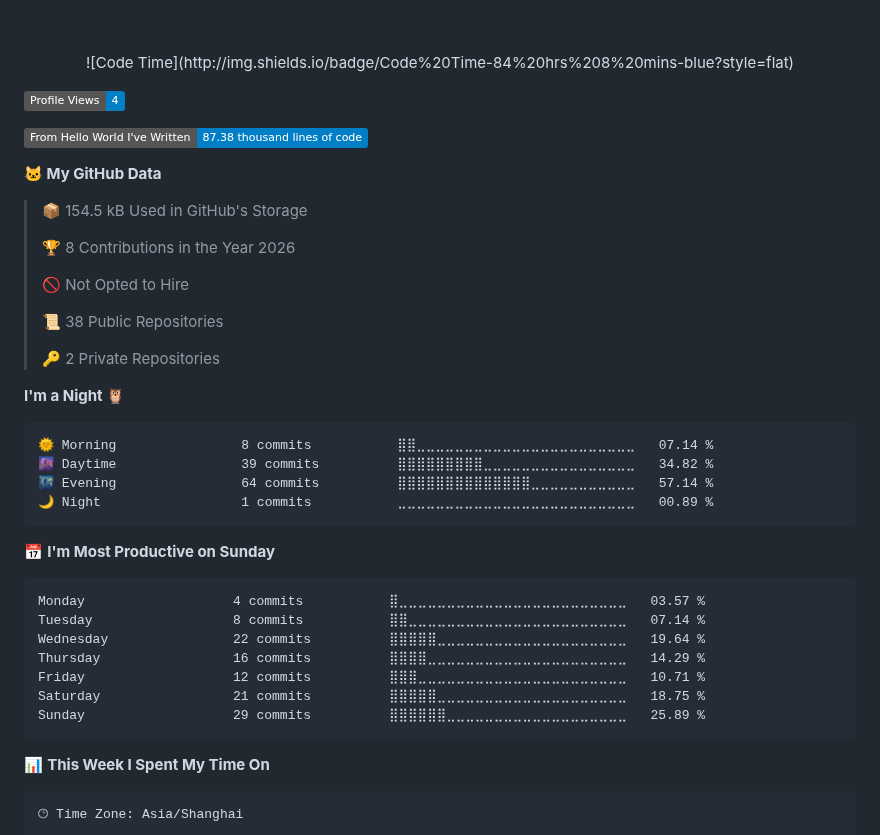
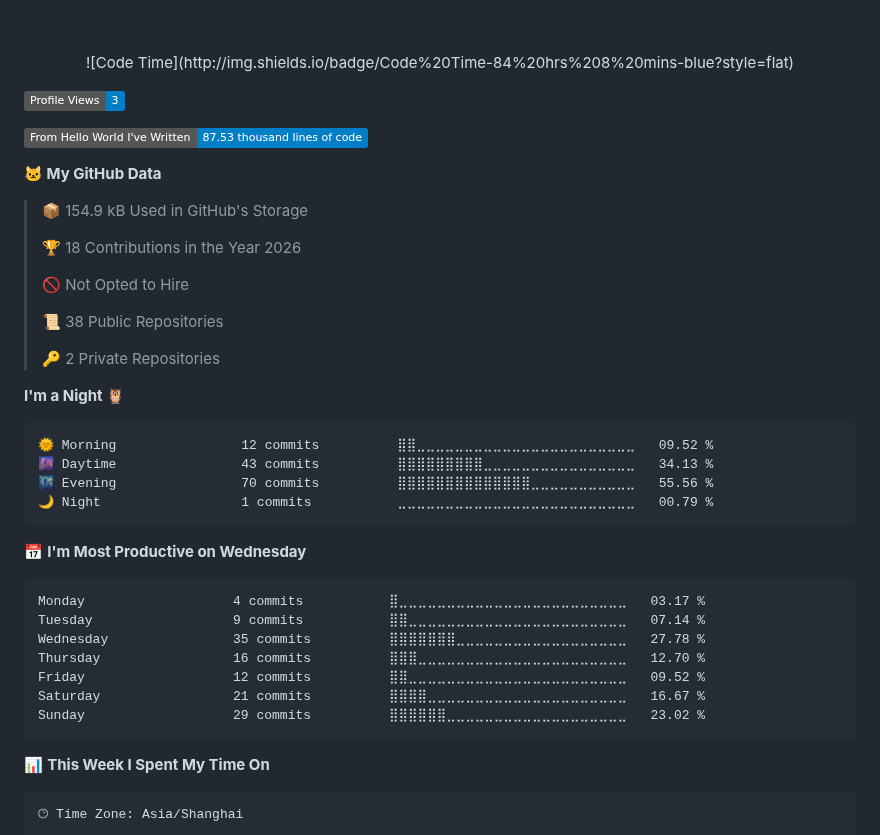
Before and after one commit to kkkhs/kkkhs, a Markdown page: README.md, the part around one of its changes. Rendered like a GitHub page; badges without logos.

Commit message:
Updated with Dev Metrics

````diff
--- a/README.md
+++ b/README.md
@@ -41,15 +41,15 @@
   <!--START_SECTION:waka-->
 ![Code Time](http://img.shields.io/badge/Code%20Time-84%20hrs%208%20mins-blue?style=flat)
 
-![Profile Views](http://img.shields.io/badge/Profile%20Views-4-blue?style=flat)
+![Profile Views](http://img.shields.io/badge/Profile%20Views-3-blue?style=flat)
 
-![Lines of code](https://img.shields.io/badge/From%20Hello%20World%20I%27ve%20Written-87.38%20thousand%20lines%20of%20code-blue?style=flat)
+![Lines of code](https://img.shields.io/badge/From%20Hello%20World%20I%27ve%20Written-87.53%20thousand%20lines%20of%20code-blue?style=flat)
 
 **🐱 My GitHub Data**
 
-> 📦 154.5 kB Used in GitHub's Storage
+> 📦 154.9 kB Used in GitHub's Storage
  >
-> 🏆 8 Contributions in the Year 2026
+> 🏆 18 Contributions in the Year 2026
  >
 > 🚫 Not Opted to Hire
  >
@@ -60,21 +60,21 @@
 **I'm a Night 🦉**
 
 ```text
-🌞 Morning                8 commits           ⣿⣿⣀⣀⣀⣀⣀⣀⣀⣀⣀⣀⣀⣀⣀⣀⣀⣀⣀⣀⣀⣀⣀⣀⣀   07.14 %
-🌆 Daytime                39 commits          ⣿⣿⣿⣿⣿⣿⣿⣿⣿⣀⣀⣀⣀⣀⣀⣀⣀⣀⣀⣀⣀⣀⣀⣀⣀   34.82 %
-🌃 Evening                64 commits          ⣿⣿⣿⣿⣿⣿⣿⣿⣿⣿⣿⣿⣿⣿⣀⣀⣀⣀⣀⣀⣀⣀⣀⣀⣀   57.14 %
-🌙 Night                  1 commits           ⣀⣀⣀⣀⣀⣀⣀⣀⣀⣀⣀⣀⣀⣀⣀⣀⣀⣀⣀⣀⣀⣀⣀⣀⣀   00.89 %
+🌞 Morning                12 commits          ⣿⣿⣀⣀⣀⣀⣀⣀⣀⣀⣀⣀⣀⣀⣀⣀⣀⣀⣀⣀⣀⣀⣀⣀⣀   09.52 %
+🌆 Daytime                43 commits          ⣿⣿⣿⣿⣿⣿⣿⣿⣿⣀⣀⣀⣀⣀⣀⣀⣀⣀⣀⣀⣀⣀⣀⣀⣀   34.13 %
+🌃 Evening                70 commits          ⣿⣿⣿⣿⣿⣿⣿⣿⣿⣿⣿⣿⣿⣿⣀⣀⣀⣀⣀⣀⣀⣀⣀⣀⣀   55.56 %
+🌙 Night                  1 commits           ⣀⣀⣀⣀⣀⣀⣀⣀⣀⣀⣀⣀⣀⣀⣀⣀⣀⣀⣀⣀⣀⣀⣀⣀⣀   00.79 %
 ```
-📅 **I'm Most Productive on Sunday**
+📅 **I'm Most Productive on Wednesday**
 
 ```text
-Monday                   4 commits           ⣿⣀⣀⣀⣀⣀⣀⣀⣀⣀⣀⣀⣀⣀⣀⣀⣀⣀⣀⣀⣀⣀⣀⣀⣀   03.57 %
-Tuesday                  8 commits           ⣿⣿⣀⣀⣀⣀⣀⣀⣀⣀⣀⣀⣀⣀⣀⣀⣀⣀⣀⣀⣀⣀⣀⣀⣀   07.14 %
-Wednesday                22 commits          ⣿⣿⣿⣿⣿⣀⣀⣀⣀⣀⣀⣀⣀⣀⣀⣀⣀⣀⣀⣀⣀⣀⣀⣀⣀   19.64 %
-Thursday                 16 commits          ⣿⣿⣿⣿⣀⣀⣀⣀⣀⣀⣀⣀⣀⣀⣀⣀⣀⣀⣀⣀⣀⣀⣀⣀⣀   14.29 %
-Friday                   12 commits          ⣿⣿⣿⣀⣀⣀⣀⣀⣀⣀⣀⣀⣀⣀⣀⣀⣀⣀⣀⣀⣀⣀⣀⣀⣀   10.71 %
-Saturday                 21 commits          ⣿⣿⣿⣿⣿⣀⣀⣀⣀⣀⣀⣀⣀⣀⣀⣀⣀⣀⣀⣀⣀⣀⣀⣀⣀   18.75 %
-Sunday                   29 commits          ⣿⣿⣿⣿⣿⣿⣀⣀⣀⣀⣀⣀⣀⣀⣀⣀⣀⣀⣀⣀⣀⣀⣀⣀⣀   25.89 %
+Monday                   4 commits           ⣿⣀⣀⣀⣀⣀⣀⣀⣀⣀⣀⣀⣀⣀⣀⣀⣀⣀⣀⣀⣀⣀⣀⣀⣀   03.17 %
+Tuesday                  9 commits           ⣿⣿⣀⣀⣀⣀⣀⣀⣀⣀⣀⣀⣀⣀⣀⣀⣀⣀⣀⣀⣀⣀⣀⣀⣀   07.14 %
+Wednesday                35 commits          ⣿⣿⣿⣿⣿⣿⣿⣀⣀⣀⣀⣀⣀⣀⣀⣀⣀⣀⣀⣀⣀⣀⣀⣀⣀   27.78 %
+Thursday                 16 commits          ⣿⣿⣿⣀⣀⣀⣀⣀⣀⣀⣀⣀⣀⣀⣀⣀⣀⣀⣀⣀⣀⣀⣀⣀⣀   12.70 %
+Friday                   12 commits          ⣿⣿⣀⣀⣀⣀⣀⣀⣀⣀⣀⣀⣀⣀⣀⣀⣀⣀⣀⣀⣀⣀⣀⣀⣀   09.52 %
+Saturday                 21 commits          ⣿⣿⣿⣿⣀⣀⣀⣀⣀⣀⣀⣀⣀⣀⣀⣀⣀⣀⣀⣀⣀⣀⣀⣀⣀   16.67 %
+Sunday                   29 commits          ⣿⣿⣿⣿⣿⣿⣀⣀⣀⣀⣀⣀⣀⣀⣀⣀⣀⣀⣀⣀⣀⣀⣀⣀⣀   23.02 %
 ```
 
 
````
Also changed, not shown: other parts of README.md (+1 -1 lines), assets/bar_graph.png.
